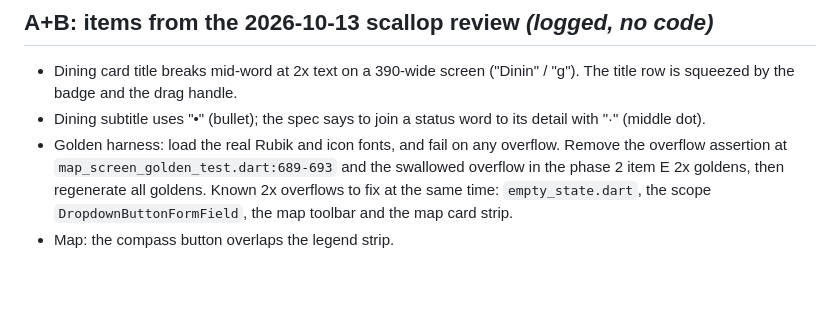
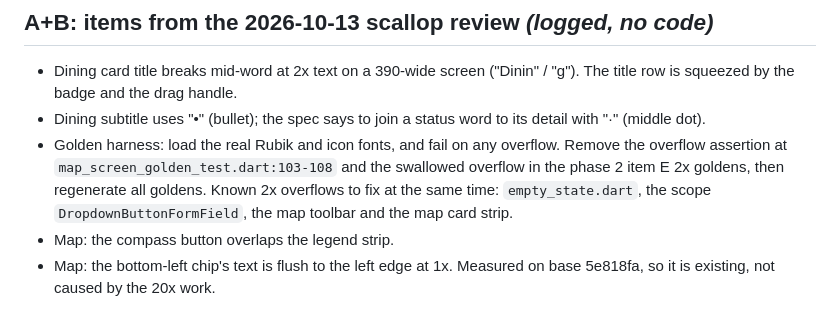
Before and after one commit to Colewiz7/tigerhub, a Markdown page: docs/backlog.md, the part around the change. Rendered like a GitHub page; blank space fills up the shorter version.

Commit message:
Docs: fix assertion line ref, log map chip for A+B

```diff
--- a/docs/backlog.md
+++ b/docs/backlog.md
@@ -443,8 +443,10 @@ should not wait.
 - Dining subtitle uses "•" (bullet); the spec says to join a status word to its
   detail with "·" (middle dot).
 - Golden harness: load the real Rubik and icon fonts, and fail on any overflow.
-  Remove the overflow assertion at `map_screen_golden_test.dart:689-693` and the
+  Remove the overflow assertion at `map_screen_golden_test.dart:103-108` and the
   swallowed overflow in the phase 2 item E 2x goldens, then regenerate all
   goldens. Known 2x overflows to fix at the same time: `empty_state.dart`, the
   scope `DropdownButtonFormField`, the map toolbar and the map card strip.
 - Map: the compass button overlaps the legend strip.
+- Map: the bottom-left chip's text is flush to the left edge at 1x. Measured on
+  base 5e818fa, so it is existing, not caused by the 20x work.
```
